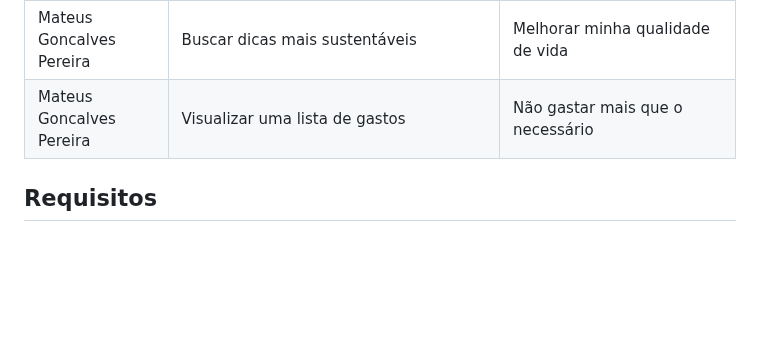
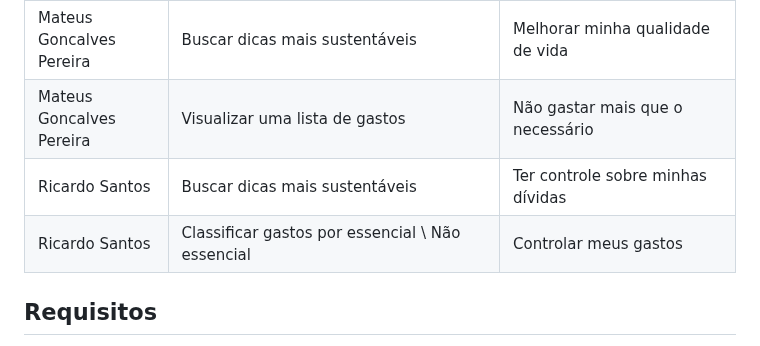
Before and after one commit to ICEI-PUC-Minas-PMV-SI/pmv-si-2023-2-pe1-t3-consumoconsciente, a Markdown page: docs/especification.md, the part around the change. GitHub-like rendering; blank space fills up the shorter version.

```diff
--- a/docs/especification.md
+++ b/docs/especification.md
@@ -38,6 +38,8 @@ Com base na análise das personas forma identificadas as seguintes histórias de
 |Giovana Martins Sousa  | Ser informada de quanto meu dinheiro gasto renderia se eu o tivesse aplicado em algum investimento | Que eu possa começar a economizar e aplicar futuramente |
 |Mateus Goncalves Pereira  | Buscar dicas mais sustentáveis   |  Melhorar minha qualidade de vida |
 |Mateus Goncalves Pereira  | Visualizar uma lista de gastos              | Não gastar mais que o necessário  |
+|Ricardo Santos  | Buscar dicas mais sustentáveis   |  Ter controle sobre minhas dívidas  |
+|Ricardo Santos  | Classificar gastos por essencial \ Não essencial   |  Controlar meus gastos |
 
 ## Requisitos
 
```
